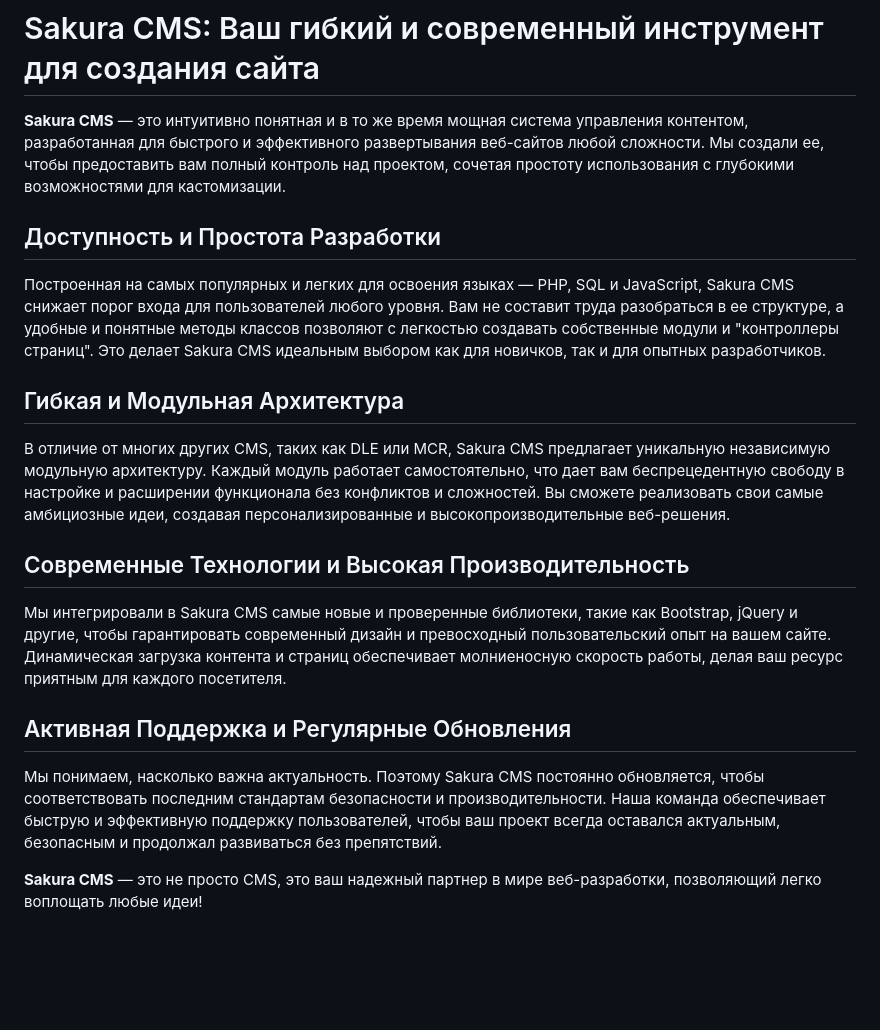
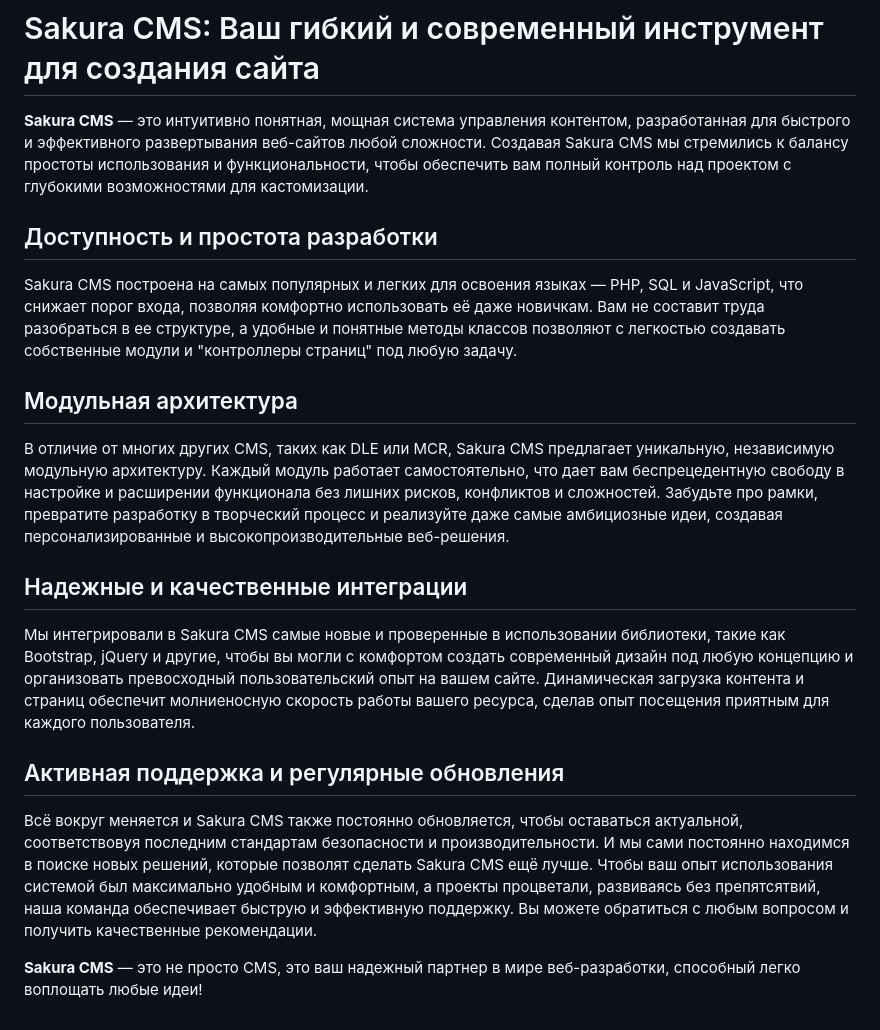
Before and after one commit to NiRBES02/sakura-cms, a Markdown page: README.md, the part around the change. GitHub-like rendering; blank space fills up the shorter version.

```diff
--- a/README.md
+++ b/README.md
@@ -2,18 +2,18 @@
 > Находится в разработке
 
 # Sakura CMS: Ваш гибкий и современный инструмент для создания сайта
-**Sakura CMS** — это интуитивно понятная и в то же время мощная система управления контентом, разработанная для быстрого и эффективного развертывания веб-сайтов любой сложности. Мы создали ее, чтобы предоставить вам полный контроль над проектом, сочетая простоту использования с глубокими возможностями для кастомизации.
+**Sakura CMS** — это интуитивно понятная, мощная система управления контентом, разработанная для быстрого и эффективного развертывания веб-сайтов любой сложности. Создавая Sakura CMS мы стремились к балансу простоты использования и функциональности, чтобы обеспечить вам полный контроль над проектом с глубокими возможностями для кастомизации.
 
-## Доступность и Простота Разработки
-Построенная на самых популярных и легких для освоения языках — PHP, SQL и JavaScript, Sakura CMS снижает порог входа для пользователей любого уровня. Вам не составит труда разобраться в ее структуре, а удобные и понятные методы классов позволяют с легкостью создавать собственные модули и "контроллеры страниц". Это делает Sakura CMS идеальным выбором как для новичков, так и для опытных разработчиков.
+## Доступность и простота разработки
+Sakura CMS построена на самых популярных и легких для освоения языках — PHP, SQL и JavaScript, что снижает порог входа, позволяя комфортно использовать её даже новичкам. Вам не составит труда разобраться в ее структуре, а удобные и понятные методы классов позволяют с легкостью создавать собственные модули и "контроллеры страниц" под любую задачу.
 
-## Гибкая и Модульная Архитектура
-В отличие от многих других CMS, таких как DLE или MCR, Sakura CMS предлагает уникальную независимую модульную архитектуру. Каждый модуль работает самостоятельно, что дает вам беспрецедентную свободу в настройке и расширении функционала без конфликтов и сложностей. Вы сможете реализовать свои самые амбициозные идеи, создавая персонализированные и высокопроизводительные веб-решения.
+## Модульная архитектура
+В отличие от многих других CMS, таких как DLE или MCR, Sakura CMS предлагает уникальную, независимую модульную архитектуру. Каждый модуль работает самостоятельно, что дает вам беспрецедентную свободу в настройке и расширении функционала без лишних рисков, конфликтов и сложностей. Забудьте про рамки, превратите разработку в творческий процесс и реализуйте даже самые амбициозные идеи, создавая персонализированные и высокопроизводительные веб-решения.
 
-## Современные Технологии и Высокая Производительность
-Мы интегрировали в Sakura CMS самые новые и проверенные библиотеки, такие как Bootstrap, jQuery и другие, чтобы гарантировать современный дизайн и превосходный пользовательский опыт на вашем сайте. Динамическая загрузка контента и страниц обеспечивает молниеносную скорость работы, делая ваш ресурс приятным для каждого посетителя.
+## Надежные и качественные интеграции
+Мы интегрировали в Sakura CMS самые новые и проверенные в использовании библиотеки, такие как Bootstrap, jQuery и другие, чтобы вы могли с комфортом создать современный дизайн под любую концепцию и организовать превосходный пользовательский опыт на вашем сайте. Динамическая загрузка контента и страниц обеспечит молниеносную скорость работы вашего ресурса, сделав опыт посещения приятным для каждого пользователя.
 
-## Активная Поддержка и Регулярные Обновления
-Мы понимаем, насколько важна актуальность. Поэтому Sakura CMS постоянно обновляется, чтобы соответствовать последним стандартам безопасности и производительности. Наша команда обеспечивает быструю и эффективную поддержку пользователей, чтобы ваш проект всегда оставался актуальным, безопасным и продолжал развиваться без препятствий.
+## Активная поддержка и регулярные обновления
+Всё вокруг меняется и Sakura CMS также постоянно обновляется, чтобы оставаться актуальной, соответствовуя последним стандартам безопасности и производительности. И мы сами постоянно находимся в поиске новых решений, которые позволят сделать Sakura CMS ещё лучше. Чтобы ваш опыт использования системой был максимально удобным и комфортным, а проекты процветали, развиваясь без препятсятвий, наша команда обеспечивает быструю и эффективную поддержку. Вы можете обратиться с любым вопросом и получить качественные рекомендации.
 
-**Sakura CMS** — это не просто CMS, это ваш надежный партнер в мире веб-разработки, позволяющий легко воплощать любые идеи!
+**Sakura CMS** — это не просто CMS, это ваш надежный партнер в мире веб-разработки, способный легко воплощать любые идеи!
```
